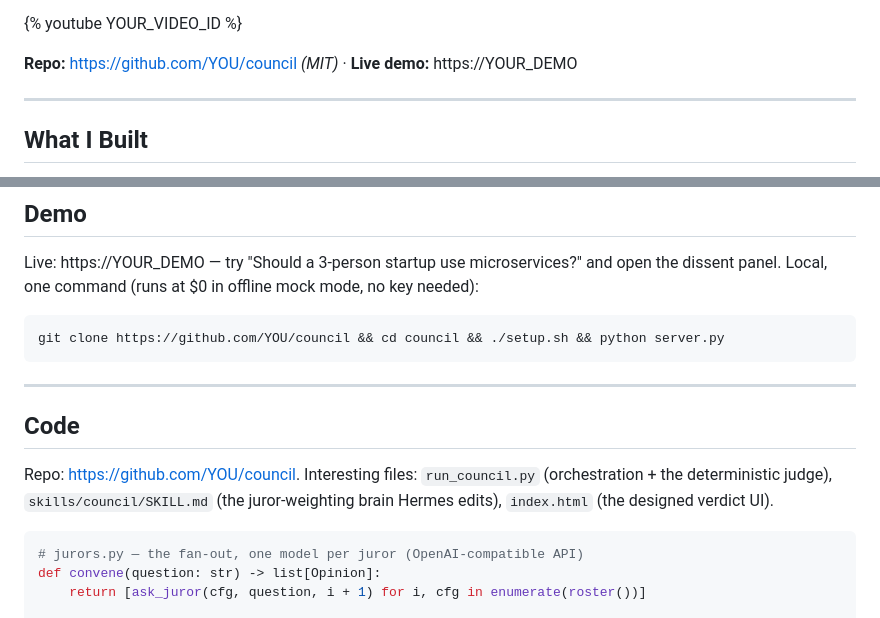
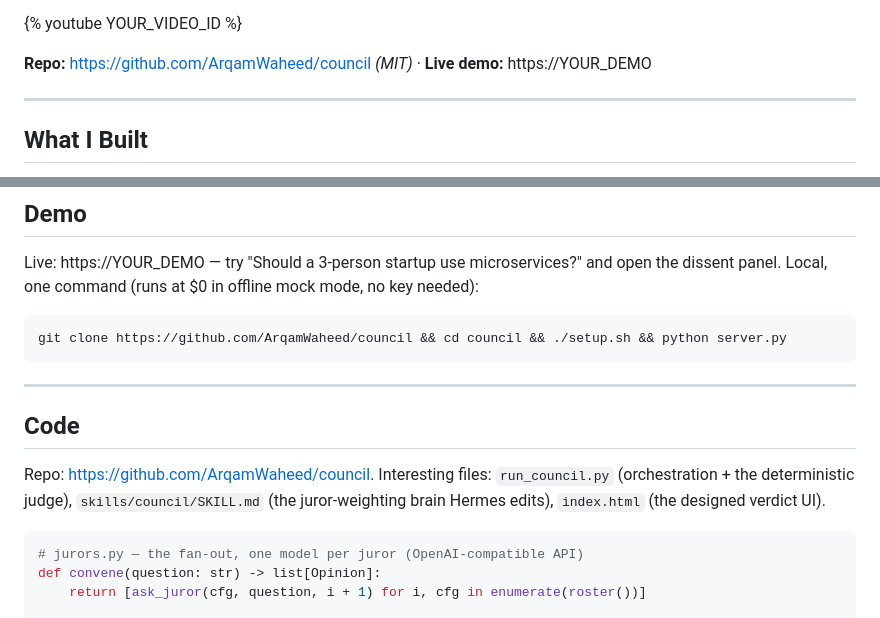
Before and after one commit to ArqamWaheed/council, a Markdown page: docs/BLOG_POST.md, 2 parts joined by grey strips. Rendered like a GitHub page.

````diff
--- a/docs/BLOG_POST.md
+++ b/docs/BLOG_POST.md
@@ -18,7 +18,7 @@ Council takes any judgment call — "Postgres or Mongo?", "is this PR safe to me
 
 {% youtube YOUR_VIDEO_ID %}
 
-**Repo:** https://github.com/YOU/council *(MIT)* · **Live demo:** https://YOUR_DEMO
+**Repo:** https://github.com/ArqamWaheed/council *(MIT)* · **Live demo:** https://YOUR_DEMO
 
 ---
 
@@ -36,14 +36,14 @@ Live: https://YOUR_DEMO — try "Should a 3-person startup use microservices?" a
 Local, one command (runs at $0 in offline mock mode, no key needed):
 
 ```
-git clone https://github.com/YOU/council && cd council && ./setup.sh && python server.py
+git clone https://github.com/ArqamWaheed/council && cd council && ./setup.sh && python server.py
 ```
 
 ---
 
 ## Code
 
-Repo: https://github.com/YOU/council. Interesting files: `run_council.py` (orchestration + the deterministic judge), `skills/council/SKILL.md` (the juror-weighting brain Hermes edits), `index.html` (the designed verdict UI).
+Repo: https://github.com/ArqamWaheed/council. Interesting files: `run_council.py` (orchestration + the deterministic judge), `skills/council/SKILL.md` (the juror-weighting brain Hermes edits), `index.html` (the designed verdict UI).
 
 ```python
 # jurors.py — the fan-out, one model per juror (OpenAI-compatible API)
````
Also changed, not shown: README.md (+1 -1 lines).
